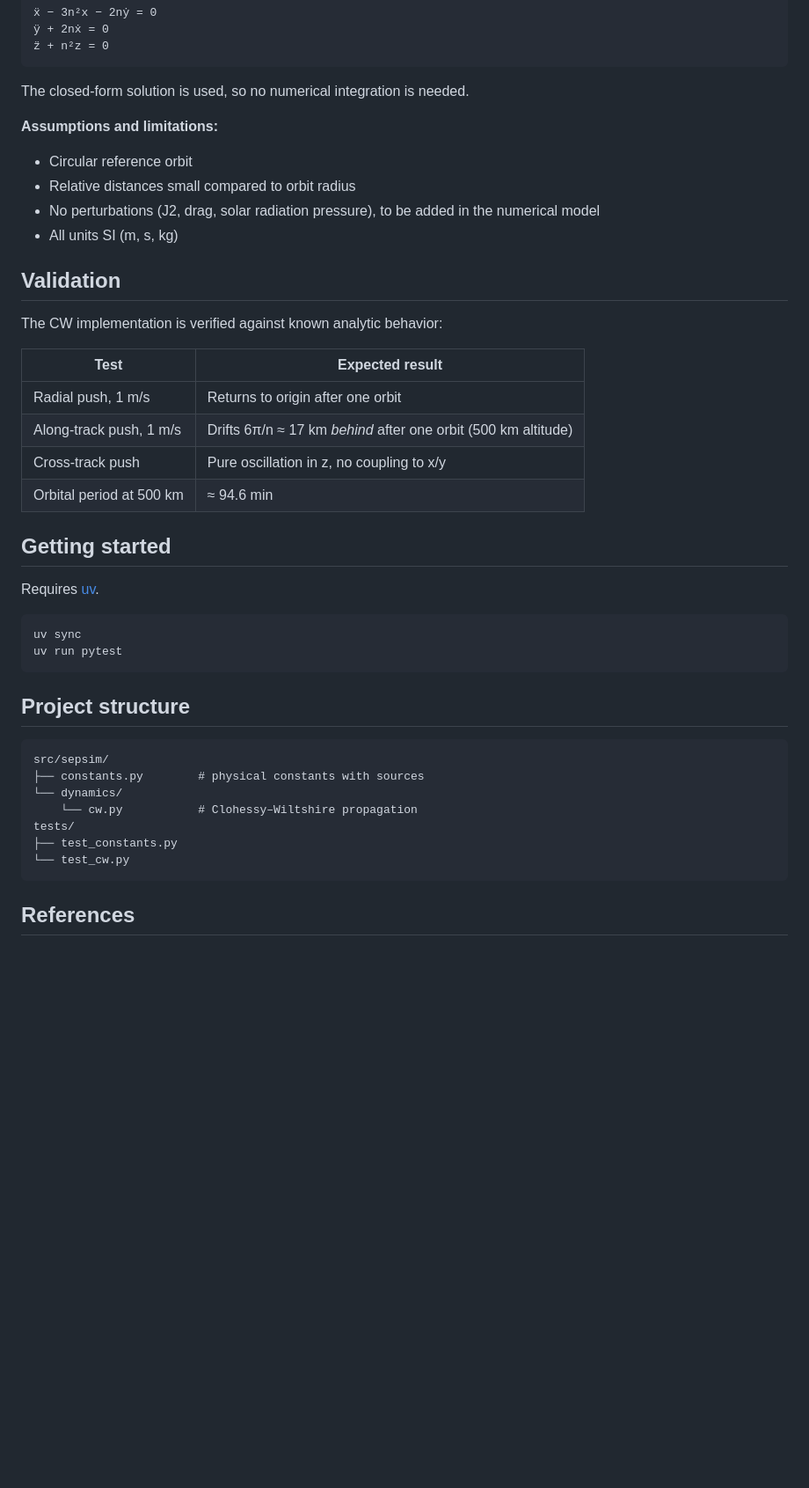
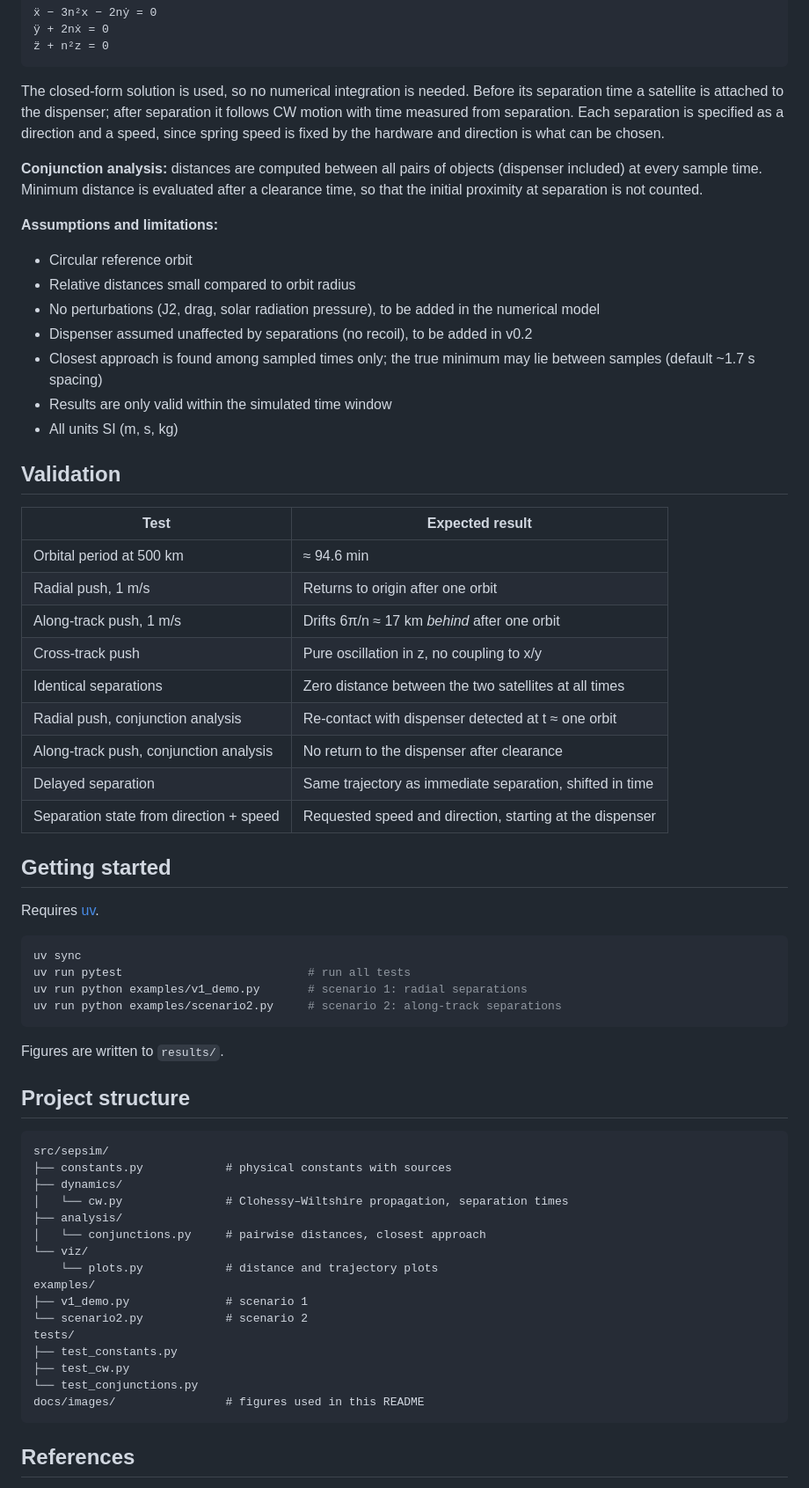
Before and after one commit to SebastianLjungblad/sat-separation-sim, a Markdown page: README.md, the part around one of its changes. Shown at 88% size. Rendered like a GitHub page; blank space fills up the shorter version.

````diff
--- a/README.md
+++ b/README.md
@@ -38,24 +104,39 @@ velocity affect the minimum distance between objects.
     z̈ + n²z = 0
 
 The closed-form solution is used, so no numerical integration is needed.
+Before its separation time a satellite is attached to the dispenser; after
+separation it follows CW motion with time measured from separation. Each
+separation is specified as a direction and a speed, since spring speed is
+fixed by the hardware and direction is what can be chosen.
+
+**Conjunction analysis:** distances are computed between all pairs of objects
+(dispenser included) at every sample time. Minimum distance is evaluated after
+a clearance time, so that the initial proximity at separation is not counted.
 
 **Assumptions and limitations:**
 - Circular reference orbit
 - Relative distances small compared to orbit radius
 - No perturbations (J2, drag, solar radiation pressure), to be added in the
   numerical model
+- Dispenser assumed unaffected by separations (no recoil), to be added in v0.2
+- Closest approach is found among sampled times only; the true minimum may lie
+  between samples (default ~1.7 s spacing)
+- Results are only valid within the simulated time window
 - All units SI (m, s, kg)
 
 ## Validation
 
-The CW implementation is verified against known analytic behavior:
-
 | Test | Expected result |
 |---|---|
+| Orbital period at 500 km | ≈ 94.6 min |
 | Radial push, 1 m/s | Returns to origin after one orbit |
-| Along-track push, 1 m/s | Drifts 6π/n ≈ 17 km *behind* after one orbit (500 km altitude) |
+| Along-track push, 1 m/s | Drifts 6π/n ≈ 17 km *behind* after one orbit |
 | Cross-track push | Pure oscillation in z, no coupling to x/y |
-| Orbital period at 500 km | ≈ 94.6 min |
+| Identical separations | Zero distance between the two satellites at all times |
+| Radial push, conjunction analysis | Re-contact with dispenser detected at t ≈ one orbit |
+| Along-track push, conjunction analysis | No return to the dispenser after clearance |
+| Delayed separation | Same trajectory as immediate separation, shifted in time |
+| Separation state from direction + speed | Requested speed and direction, starting at the dispenser |
 
 ## Getting started
 
@@ -63,19 +144,32 @@ Requires [uv](https://docs.astral.sh/uv/).
 
 ```bash
 uv sync
-uv run pytest
+uv run pytest                           # run all tests
+uv run python examples/v1_demo.py       # scenario 1: radial separations
+uv run python examples/scenario2.py     # scenario 2: along-track separations
 ```
+
+Figures are written to `results/`.
 
 ## Project structure
 
 ```
 src/sepsim/
-├── constants.py        # physical constants with sources
-└── dynamics/
-    └── cw.py           # Clohessy–Wiltshire propagation
+├── constants.py            # physical constants with sources
+├── dynamics/
+│   └── cw.py               # Clohessy–Wiltshire propagation, separation times
+├── analysis/
+│   └── conjunctions.py     # pairwise distances, closest approach
+└── viz/
+    └── plots.py            # distance and trajectory plots
+examples/
+├── v1_demo.py              # scenario 1
+└── scenario2.py            # scenario 2
 tests/
 ├── test_constants.py
-└── test_cw.py
+├── test_cw.py
+└── test_conjunctions.py
+docs/images/                # figures used in this README
 ```
 
 ## References
````
Also changed, not shown: other parts of README.md (+74 -8 lines), docs/images/scenario1_distances.png (added), docs/images/scenario1_trajectories.png (added), docs/images/scenario2_distances.png (added), docs/images/scenario2_trajectories.png (added), 5 other files.
